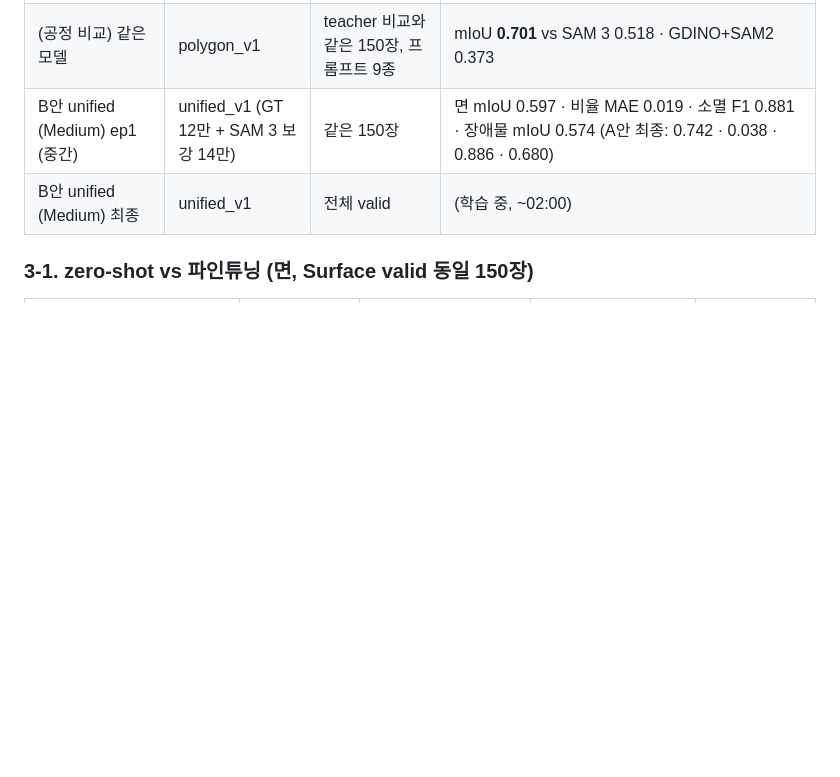
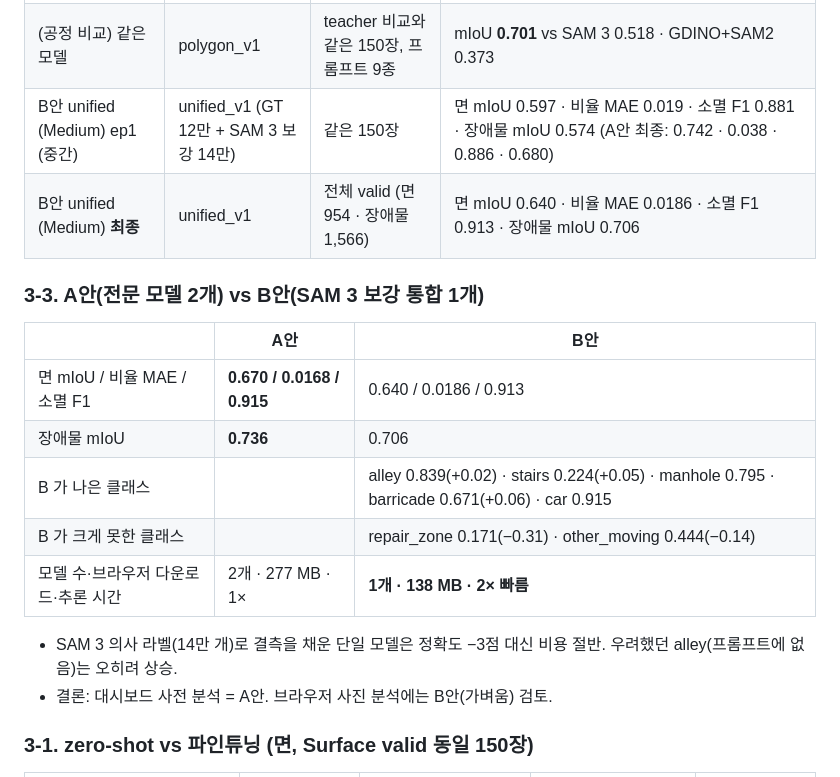
Before and after one commit to gkgk0119gmail-arch/roadpush, a Markdown page: docs/results.md, the part around the change. GitHub-like rendering; blank space fills up the shorter version.

Commit message:
결과: A안 vs B안(SAM 3 보강 통합) 비교 — 정확도 A, 비용 B

```diff
--- a/docs/results.md
+++ b/docs/results.md
@@ -57,7 +57,20 @@ Polygon valid **200장**(폴더 고루 샘플), GT 면적 ≥ 1500 px² 객체
 | A안 obstacle (Medium) **최종** (10 ep) | polygon_v1 | **Polygon valid 전체 1,566장**, 장애물 11종 | mIoU **0.736** (car 0.909 · person 0.873 · truck_bus 0.797 · two_wheeler 0.777 · pole 0.769 · bollard 0.752 · movable_signage 0.648 · potted_plant 0.637 · barricade 0.614 · other_moving 0.584) |
 | (공정 비교) 같은 모델 | polygon_v1 | teacher 비교와 같은 150장, 프롬프트 9종 | mIoU **0.701** vs SAM 3 0.518 · GDINO+SAM2 0.373 |
 | B안 unified (Medium) ep1 (중간) | unified_v1 (GT 12만 + SAM 3 보강 14만) | 같은 150장 | 면 mIoU 0.597 · 비율 MAE 0.019 · 소멸 F1 0.881 · 장애물 mIoU 0.574 (A안 최종: 0.742 · 0.038 · 0.886 · 0.680) |
-| B안 unified (Medium) 최종 | unified_v1 | 전체 valid | (학습 중, ~02:00) |
+| B안 unified (Medium) **최종** | unified_v1 | 전체 valid (면 954 · 장애물 1,566) | 면 mIoU 0.640 · 비율 MAE 0.0186 · 소멸 F1 0.913 · 장애물 mIoU 0.706 |
+
+### 3-3. A안(전문 모델 2개) vs B안(SAM 3 보강 통합 1개)
+
+| | A안 | B안 |
+|---|---|---|
+| 면 mIoU / 비율 MAE / 소멸 F1 | **0.670 / 0.0168 / 0.915** | 0.640 / 0.0186 / 0.913 |
+| 장애물 mIoU | **0.736** | 0.706 |
+| B 가 나은 클래스 | | alley 0.839(+0.02) · stairs 0.224(+0.05) · manhole 0.795 · barricade 0.671(+0.06) · car 0.915 |
+| B 가 크게 못한 클래스 | | repair_zone 0.171(−0.31) · other_moving 0.444(−0.14) |
+| 모델 수·브라우저 다운로드·추론 시간 | 2개 · 277 MB · 1× | **1개 · 138 MB · 2× 빠름** |
+
+- SAM 3 의사 라벨(14만 개)로 결측을 채운 단일 모델은 정확도 −3점 대신 비용 절반. 우려했던 alley(프롬프트에 없음)는 오히려 상승.
+- 결론: 대시보드 사전 분석 = A안. 브라우저 사진 분석에는 B안(가벼움) 검토.
 
 ### 3-1. zero-shot vs 파인튜닝 (면, Surface valid 동일 150장)
 
```
Also changed, not shown: PROGRESS.md (+6 -0 lines).
